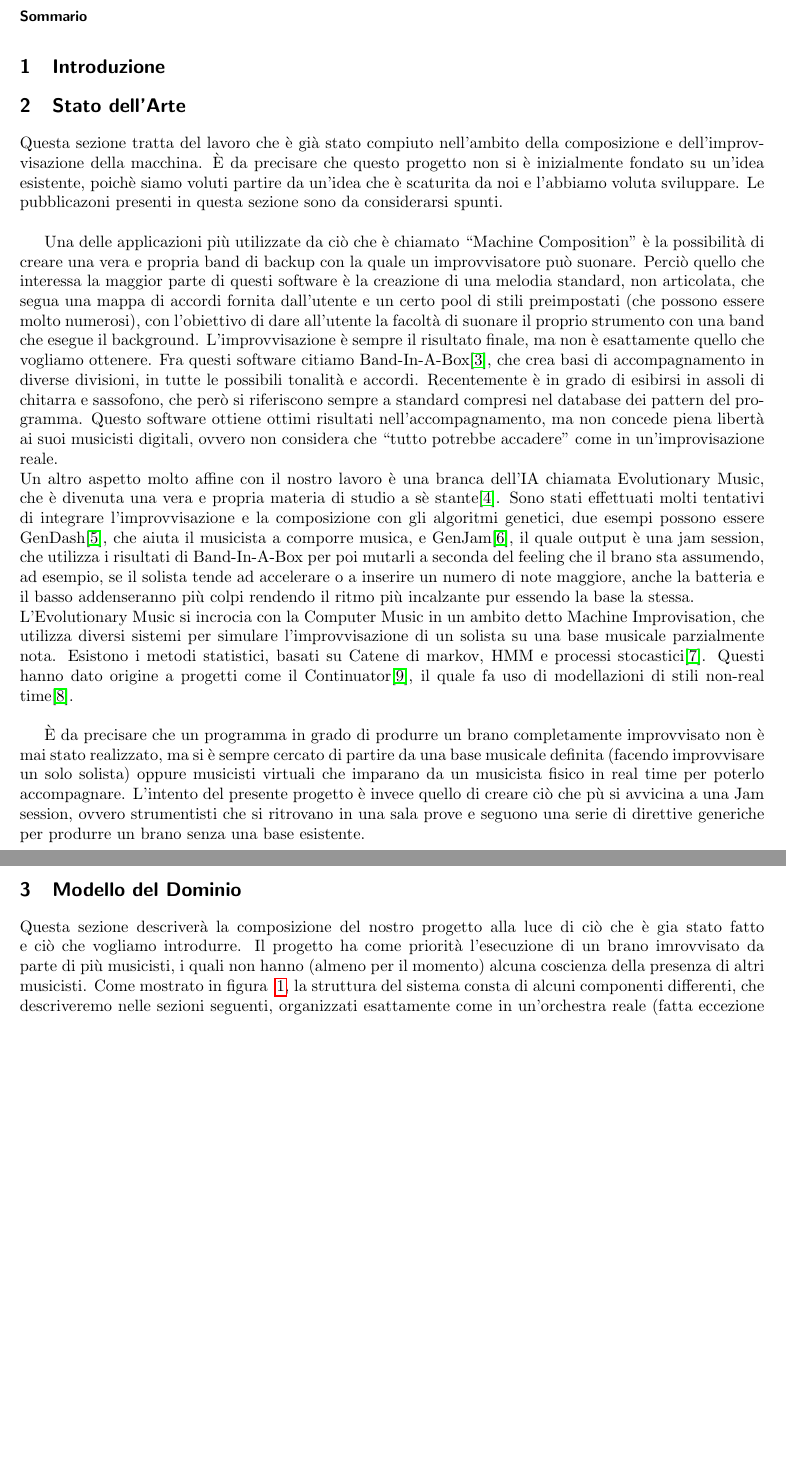
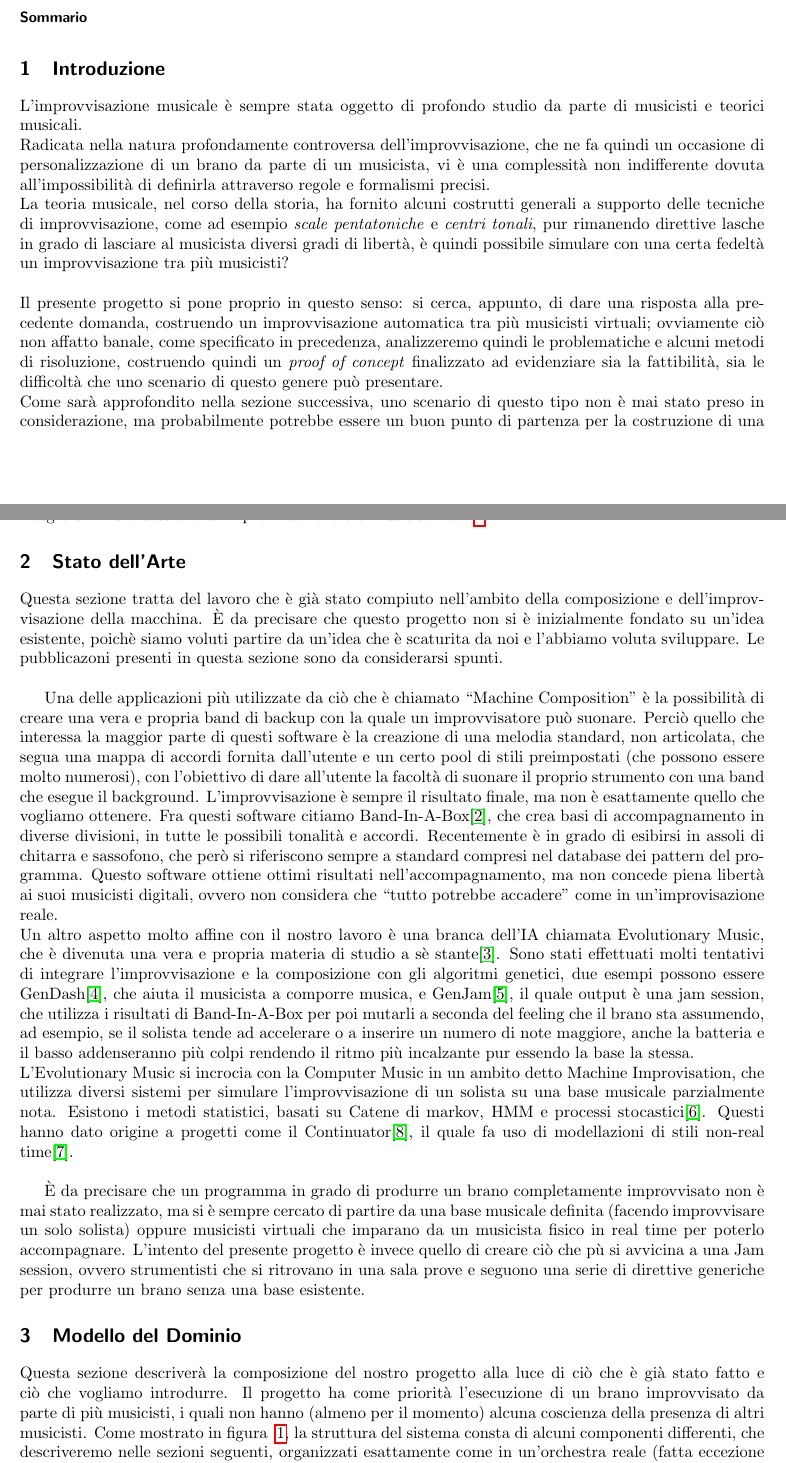
Before and after one commit to Music-Machine-Learning/IMprovEEsation, a LaTeX document (Report/reportITA.tex, which reads Report/core/intro.tex, Report/core/model.tex): two parts of pages 1 and 2 of 23 before the commit and two parts of pages 1 and 2 of 25 after it, joined at a grey line, cut so that both start at the same text, the shorter picture padded with empty space. Compiled offline with pdfLaTeX.

Commit message:
Finishing report

```diff
--- a/Report/core/intro.tex
+++ b/Report/core/intro.tex
@@ -1,2 +1,23 @@
 \section{Introduzione}
-% XXX ALLA FINE XXX %
+L'improvvisazione musicale è sempre stata oggetto di profondo studio da parte
+di musicisti e teorici musicali.\\
+Radicata nella natura profondamente controversa dell'improvvisazione,
+che ne fa quindi un occasione di personalizzazione di un brano da parte di un musicista,
+vi è una complessità non indifferente dovuta all'impossibilità di definirla
+attraverso regole e formalismi precisi.\\
+La teoria musicale, nel corso della storia, ha fornito alcuni costrutti generali
+a supporto delle tecniche di improvvisazione, come ad esempio
+\emph{scale pentatoniche} e \emph{centri tonali}, pur rimanendo direttive lasche
+in grado di lasciare al musicista diversi gradi di libertà, è quindi possibile
+simulare con una certa fedeltà un improvvisazione tra più musicisti?\\
+\\
+Il presente progetto si pone proprio in questo senso:
+si cerca, appunto, di dare una risposta alla precedente domanda, costruendo un
+improvvisazione automatica tra più musicisti virtuali; ovviamente ciò non affatto
+banale, come specificato in precedenza, analizzeremo quindi le problematiche
+e alcuni metodi di risoluzione, costruendo quindi un \emph{proof of concept} finalizzato
+ad evidenziare sia la fattibilità, sia le difficoltà che uno scenario di questo
+genere può presentare.\\
+Come sarà approfondito nella sezione successiva, uno scenario di questo tipo
+non è mai stato preso in considerazione, ma probabilmente potrebbe essere
+un buon punto di partenza per la costruzione di una piattaforma a supporto della
--- a/Report/core/model.tex
+++ b/Report/core/model.tex
@@ -2,6 +2,6 @@
 % XXX FEDE XXX %
 %TODO i componenti alla larga (overview)
 
-Questa sezione descriverà la composizione del nostro progetto alla luce di ciò che è gia stato fatto e ciò che vogliamo introdurre.
-Il progetto ha come priorità l'esecuzione di un brano imrovvisato da parte di più musicisti, i quali non hanno (almeno per il momento) alcuna coscienza della presenza di altri musicisti.
+Questa sezione descriverà la composizione del nostro progetto alla luce di ciò che è già stato fatto e ciò che vogliamo introdurre.
+Il progetto ha come priorità l'esecuzione di un brano improvvisato da parte di più musicisti, i quali non hanno (almeno per il momento) alcuna coscienza della presenza di altri musicisti.
 Come mostrato in figura ~\ref{fig:dom}, la struttura del sistema consta di alcuni componenti differenti, che descriveremo nelle sezioni seguenti, organizzati esattamente come in un'orchestra reale (fatta eccezione per il player):
@@ -26,3 +26,2 @@ Tali agenti intelligenti operano in un ambiente che potremmo descrivere con la n
  Il direttore decide le proprie mosse che influenzano la globalità del sistema, ma non ha controllo su ogni singolo agente.
  % XXX il musicista genetico è episodico pure lui? XXX %
- \item Episodico nel caso del musicista, poichè le azioni intraprese da quest ultimo non hanno ripercussioni future nè costituiscono un parametro di decisione nell'episodio seguente.
```
Also changed, not shown: Report/core/abstract.tex (+4 -0 lines), Report/core/biblio.tex (+0 -3 lines), Report/core/conclusions.tex (+5 -2 lines), Report/core/experimental.tex (+4 -8 lines), Report/reportITA.tex (+2 -2 lines), Report/img/chead.png (added), Report/reportITA.pdf, Report/core/intro.tex (4 more changed lines), Report/core/model.tex (17 more changed lines).
